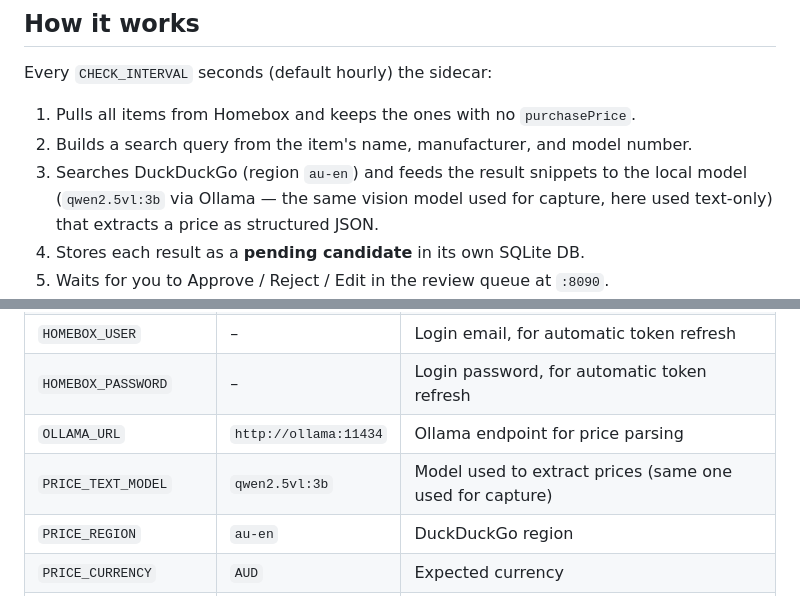
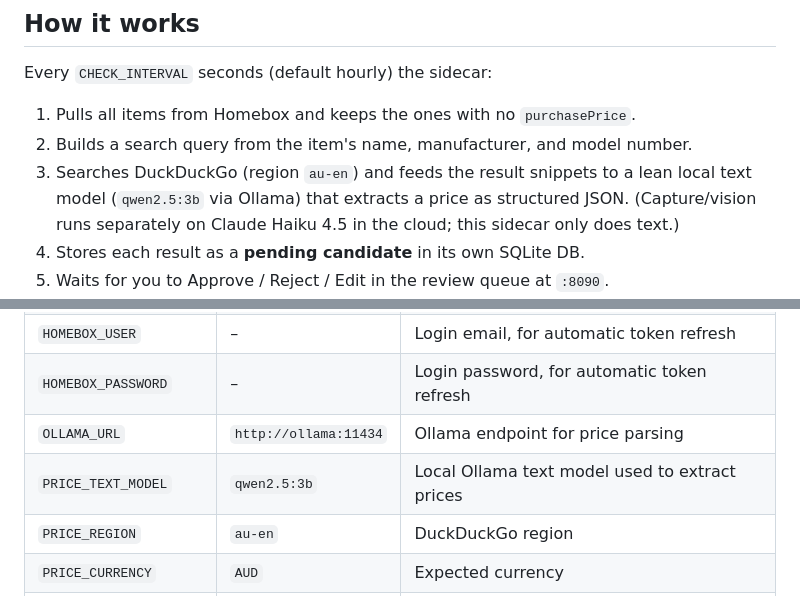
Before and after one commit to rodsawhite/homebox-pricer, a Markdown page: price-lookup/README.md, 2 parts joined by grey strips. Rendered like a GitHub page.

```diff
--- a/price-lookup/README.md
+++ b/price-lookup/README.md
@@ -12,7 +12,7 @@ Every `CHECK_INTERVAL` seconds (default hourly) the sidecar:
 
 1. Pulls all items from Homebox and keeps the ones with no `purchasePrice`.
 2. Builds a search query from the item's name, manufacturer, and model number.
-3. Searches DuckDuckGo (region `au-en`) and feeds the result snippets to the local model (`qwen2.5vl:3b` via Ollama — the same vision model used for capture, here used text-only) that extracts a price as structured JSON.
+3. Searches DuckDuckGo (region `au-en`) and feeds the result snippets to a lean local text model (`qwen2.5:3b` via Ollama) that extracts a price as structured JSON. (Capture/vision runs separately on Claude Haiku 4.5 in the cloud; this sidecar only does text.)
 4. Stores each result as a **pending candidate** in its own SQLite DB.
 5. Waits for you to Approve / Reject / Edit in the review queue at `:8090`.
 6. On approval, reads the full item from Homebox, sets the price, and writes it back with **PUT** (the full object — PATCH is unreliable on Homebox items).
@@ -32,7 +32,7 @@ Read from environment variables (see the root [`.env.example`](../.env.example))
 | `HOMEBOX_USER` | – | Login email, for automatic token refresh |
 | `HOMEBOX_PASSWORD` | – | Login password, for automatic token refresh |
 | `OLLAMA_URL` | `http://ollama:11434` | Ollama endpoint for price parsing |
-| `PRICE_TEXT_MODEL` | `qwen2.5vl:3b` | Model used to extract prices (same one used for capture) |
+| `PRICE_TEXT_MODEL` | `qwen2.5:3b` | Local Ollama text model used to extract prices |
 | `PRICE_REGION` | `au-en` | DuckDuckGo region |
 | `PRICE_CURRENCY` | `AUD` | Expected currency |
 | `PRICE_MIN_CONFIDENCE` | `low` | Hide candidates below this in the queue (`low`/`medium`/`high`) |
```
Also changed, not shown: ARCHITECTURE.md (+34 -23 lines), TASKS.md (+13 -8 lines).
